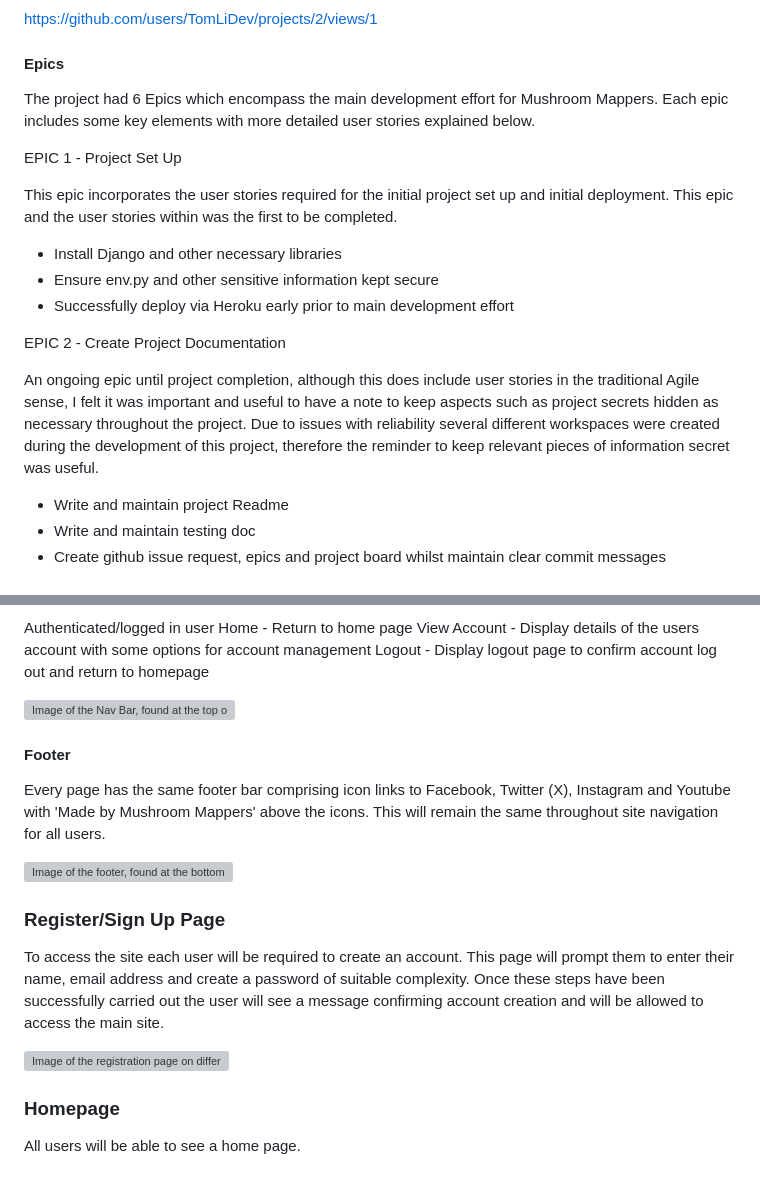
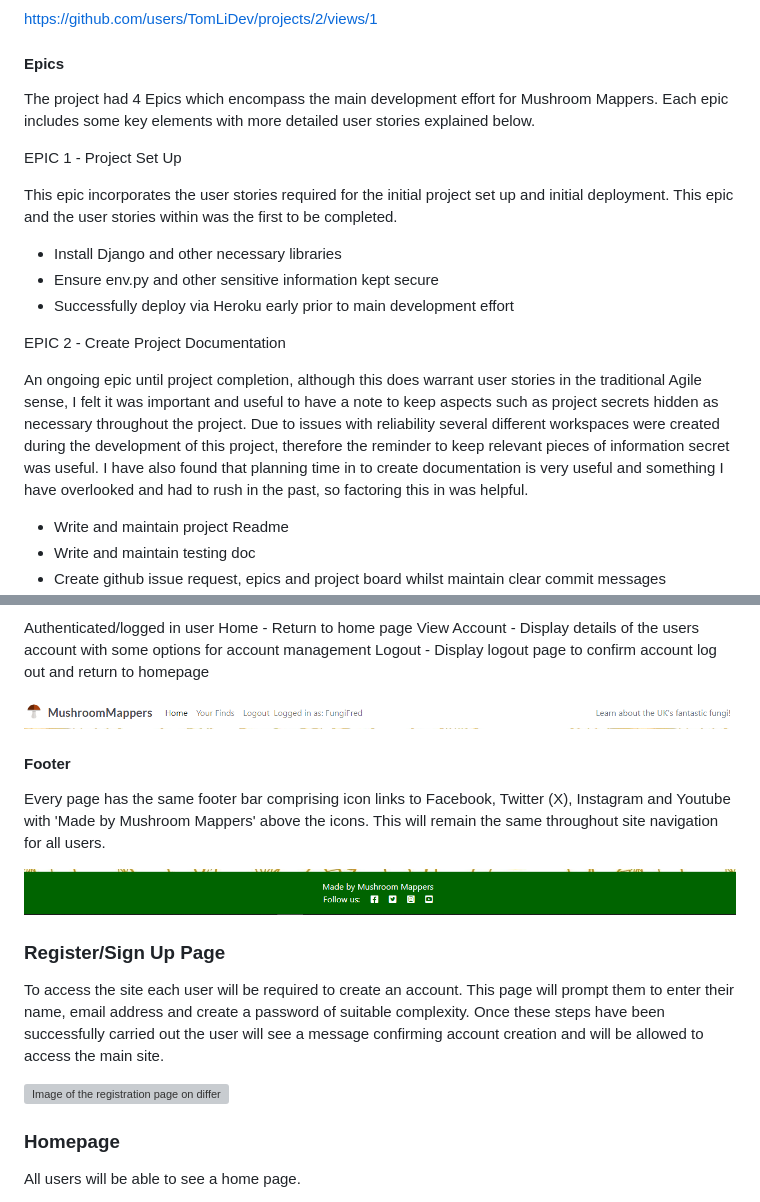
Before and after one commit to TomLiDev/mushroom-mapper, a Markdown page: README.md, 2 parts joined by grey strips. GitHub-like rendering; grey boxes are pictures that could not be loaded.

```diff
--- a/README.md
+++ b/README.md
@@ -81,7 +81,7 @@ https://github.com/users/TomLiDev/projects/2/views/1
 
 #### Epics
 
-The project had 6 Epics which encompass the main development effort for Mushroom Mappers. Each epic includes some key elements with more detailed user stories explained below.
+The project had 4 Epics which encompass the main development effort for Mushroom Mappers. Each epic includes some key elements with more detailed user stories explained below.
 
 EPIC 1 - Project Set Up
 
@@ -93,7 +93,7 @@ This epic incorporates the user stories required for the initial project set up
 
 EPIC 2 - Create Project Documentation
 
-An ongoing epic until project completion, although this does include user stories in the traditional Agile sense, I felt it was important and useful to have a note to keep aspects such as project secrets hidden as necessary throughout the project. Due to issues with reliability several different workspaces were created during the development of this project, therefore the reminder to keep relevant pieces of information secret was useful.
+An ongoing epic until project completion, although this does warrant user stories in the traditional Agile sense, I felt it was important and useful to have a note to keep aspects such as project secrets hidden as necessary throughout the project. Due to issues with reliability several different workspaces were created during the development of this project, therefore the reminder to keep relevant pieces of information secret was useful. I have also found that planning time in to create documentation is very useful and something I have overlooked and had to rush in the past, so factoring this in was helpful.
 
 - Write and maintain project Readme
 - Write and maintain testing doc
@@ -214,13 +215,13 @@ Home - Return to home page
 View Account - Display details of the users account with some options for account management
 Logout - Display logout page to confirm account log out and return to homepage
 
-![Image of the Nav Bar, found at the top of all pages](documentation/nav-bar.png)
+![Image of the Nav Bar, found at the top of all pages](documentation/nav-bar.PNG)
 
 #### Footer
 
 Every page has the same footer bar comprising icon links to Facebook, Twitter (X), Instagram and Youtube with 'Made by Mushroom Mappers' above the icons. This will remain the same throughout site navigation for all users.
 
-![Image of the footer, found at the bottom of all pages](documentation/footer.png)
+![Image of the footer, found at the bottom of all pages](documentation/footer.PNG)
 
 ### Register/Sign Up Page
 
```
Also changed, not shown: other parts of README.md (+31 -30 lines), TESTING.md (+5 -7 lines), documentation/error-page-desktop-lighthouse.PNG (added), documentation/error-page-mobile-lighthouse.PNG (added), documentation/error-page-wireframe.PNG (added).
